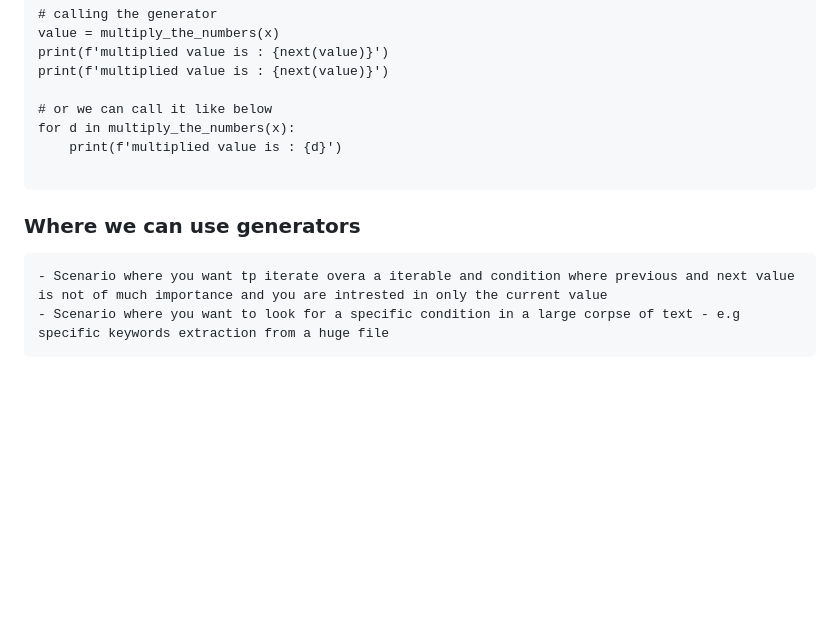
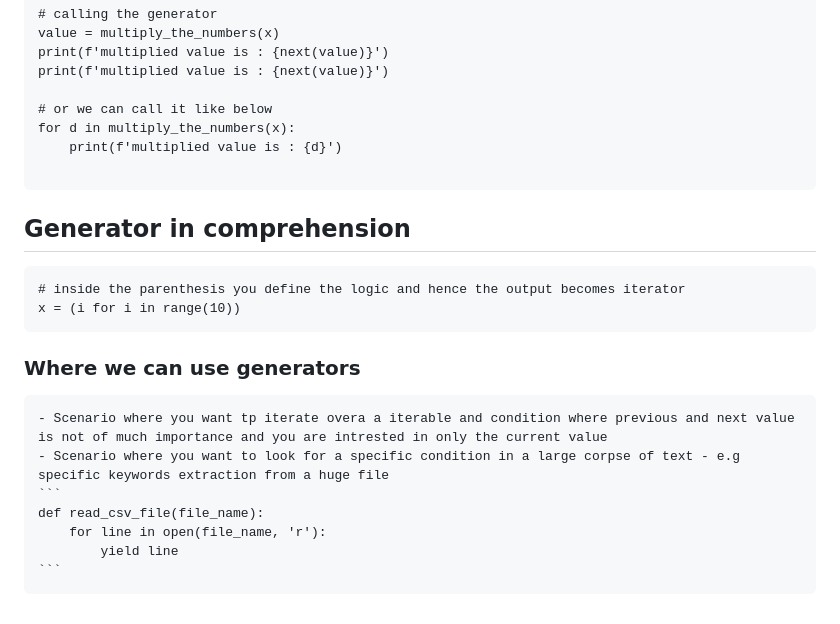
Before and after one commit to raajrajnish/PYTHON_BOOK, a Markdown page: Advance.md, the part around the change. GitHub-like rendering; blank space fills up the shorter version.

````diff
--- a/Advance.md
+++ b/Advance.md
@@ -154,6 +154,17 @@ for d in multiply_the_numbers(x):
     print(f'multiplied value is : {d}')
 
 ```
+## Generator in comprehension
+```
+# inside the parenthesis you define the logic and hence the output becomes iterator
+x = (i for i in range(10))
+```
+
 ### Where we can use generators
     - Scenario where you want tp iterate overa a iterable and condition where previous and next value is not of much importance and you are intrested in only the current value
     - Scenario where you want to look for a specific condition in a large corpse of text - e.g specific keywords extraction from a huge file
+    ```
+    def read_csv_file(file_name):
+        for line in open(file_name, 'r'):
+            yield line
+    ```
````
